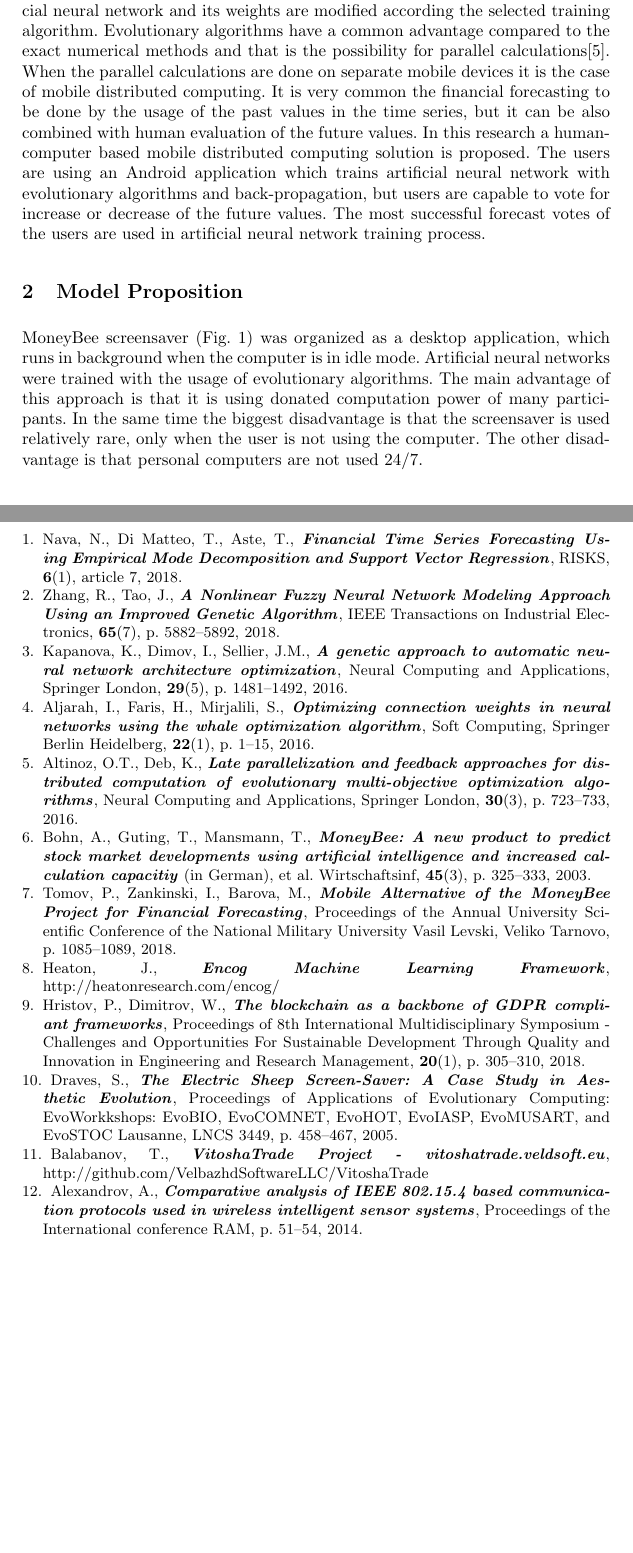
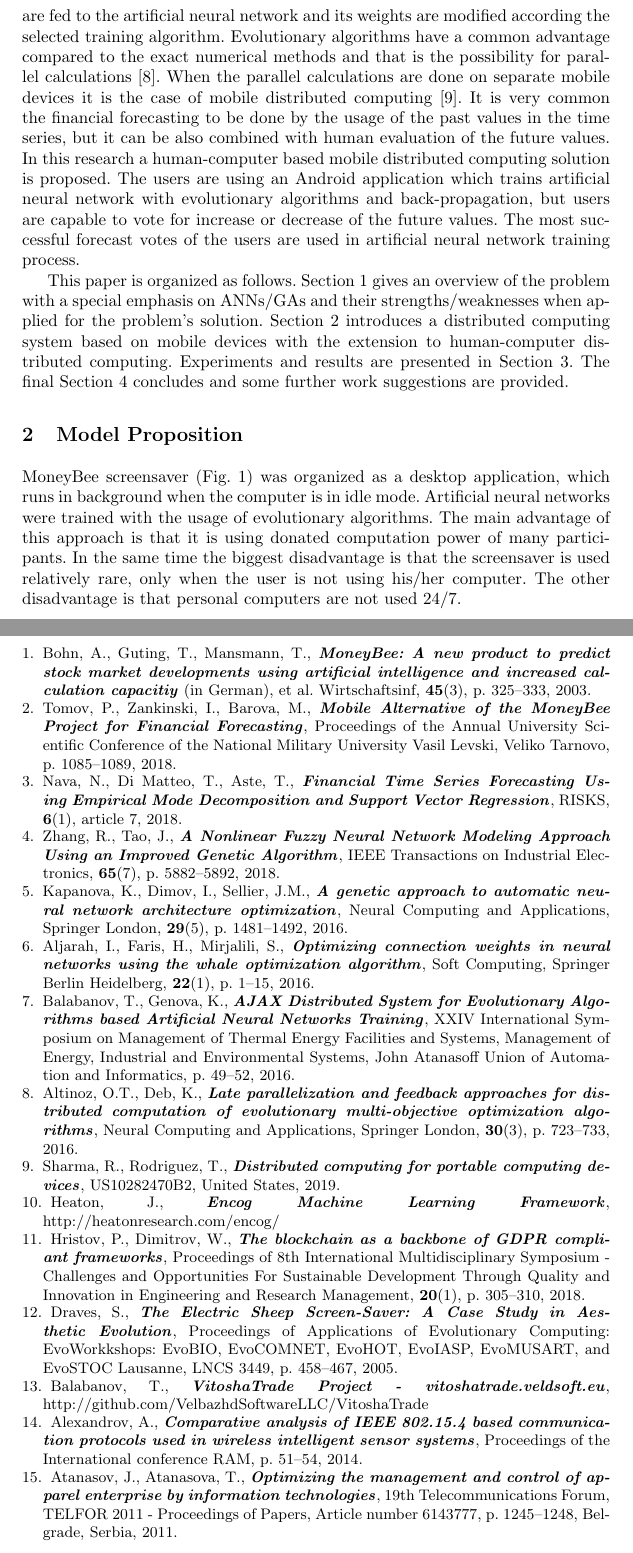
Before and after one commit to TodorBalabanov/DCCN19-Distributed-Computer-and-Communication-Networks-2019, a LaTeX thesis (Human-Computer-Mobile-Distributed-Computing-for-Time-Series-Forecasting/paper.tex): two parts of pages 2 and 6 of 6 before the commit and two parts of pages 2 and 7 of 8 after it, joined at a grey line, cut so that both start at the same text, the shorter picture padded with empty space. Compiled offline with pdfLaTeX.

Commit message:
Some fixes were done.

```diff
--- a/Human-Computer-Mobile-Distributed-Computing-for-Time-Series-Forecasting/paper.tex
+++ b/Human-Computer-Mobile-Distributed-Computing-for-Time-Series-Forecasting/paper.tex
@@ -33,18 +33,20 @@
 \maketitle
 
 \begin{abstract}
-Distributed computing became very popular in the last two decades. In many cases distributed computing projects are based on a donated calculation power. One of the most famous donated distributed computing project is SETI@home, which is related to deep space signals processing in attempt to find an alien life. The usage of donated distributed computing had its influence in the time series forecasting in the face of MoneyBee\cite{bohn01} project. MoneyBee project was a desktop screensaver application, which was calculating financial time series forecasting by training of artificial neural networks with evolutionary algorithms. With the expansion of the mobile devices in the last decade it become relevant some donated distributed computing solutions to be developed as mobile applications. Such a solution was developed at IICT-BAS\cite{tomov01}, which is based on Android Live Wallpaper technology. This research proposes an extension of the work done at IICT-BAS in the direction of human-computer based distributed computing by providing software capabilities of the users to vote for future financial changes.
+Distributed computing became very popular in the last two decades. In many cases distributed computing projects are based on a donated calculation power. One of the most famous donated distributed computing project is SETI@home, which is related to deep space signals processing in attempt to find an alien life. The usage of donated distributed computing had its influence in the time series forecasting in the face of MoneyBee \cite{bohn01} project. MoneyBee project was a desktop screensaver application, which was calculating financial time series forecasting by training of artificial neural networks with evolutionary algorithms. With the expansion of the mobile devices in the last decade it become relevant some donated distributed computing solutions to be developed as mobile applications. Such a solution was developed at IICT-BAS \cite{tomov01}, which is based on Android Live Wallpaper technology. This research proposes an extension of the work done at IICT-BAS in the direction of human-computer based distributed computing by providing software capabilities of the users to vote for future financial changes.
 
 \keywords{Distributed computing \and Time series forecasting \and Artificial neural networks \and Evolutionary algorithms.}
 \end{abstract}
 
 \section{Introduction} \label{Introduction}
 
-Financial time series forecasting is an attractive and intensively researched area\cite{nava01}. One of the most interesting research directions in this field is related to the usage of artificial neural networks combined with evolutionary algorithms\cite{zhang01}. In some studies evolutionary algorithms are used for artificial neural network topology optimization\cite{kapanova01}, but in other studies evolutionary algorithms are used for artificial neural network weights optimization\cite{aljarah01}. When evolutionary algorithms are used for weights optimization it is very common the training to be combined with back-propagation algorithm. Even when such a hybrid training algorithm is used it is in the class of supervised training. Training examples are fed to the artificial neural network and its weights are modified according the selected training algorithm. Evolutionary algorithms have a common advantage compared to the exact numerical methods and that is the possibility for parallel calculations\cite{altinoz01}. When the parallel calculations are done on separate mobile devices it is the case of mobile distributed computing. It is very common the financial forecasting to be done by the usage of the past values in the time series, but it can be also combined with human evaluation of the future values. In this research a human-computer based mobile distributed computing solution is proposed. The users are using an Android application which trains artificial neural network with evolutionary algorithms and back-propagation, but users are capable to vote for increase or decrease of the future values. The most successful forecast votes of the users are used in artificial neural network training process.
+Financial time series forecasting is an attractive and intensively researched area \cite{nava01}. One of the most interesting research directions in this field is related to the usage of artificial neural networks combined with evolutionary algorithms \cite{zhang01}. In some studies evolutionary algorithms are used for artificial neural network topology optimization \cite{kapanova01}, but in other studies evolutionary algorithms are used for artificial neural network weights optimization \cite{aljarah01}. When evolutionary algorithms are used for weights optimization it is very common the training to be combined with back-propagation algorithm \cite{balabanov02}. Even when such a hybrid training algorithm is used it is in the class of supervised training. Training examples are fed to the artificial neural network and its weights are modified according the selected training algorithm. Evolutionary algorithms have a common advantage compared to the exact numerical methods and that is the possibility for parallel calculations \cite{altinoz01}. When the parallel calculations are done on separate mobile devices it is the case of mobile distributed computing \cite{sharma01}. It is very common the financial forecasting to be done by the usage of the past values in the time series, but it can be also combined with human evaluation of the future values. In this research a human-computer based mobile distributed computing solution is proposed. The users are using an Android application which trains artificial neural network with evolutionary algorithms and back-propagation, but users are capable to vote for increase or decrease of the future values. The most successful forecast votes of the users are used in artificial neural network training process.
+
+This paper is organized as follows. Section 1 gives an overview of the problem  with a special emphasis on ANNs/GAs and their strengths/weaknesses when applied for the problem's solution. Section 2 introduces a distributed computing system based on mobile devices with the extension to human-computer distributed computing. Experiments and results are presented in Section 3. The final Section 4 concludes and some further work suggestions are provided.
 
 \section{Model Proposition} \label{Model Proposition}
 
-MoneyBee screensaver (Fig. \ref{fig01}) was organized as a desktop application, which runs in background when the computer is in idle mode. Artificial neural networks were trained with the usage of evolutionary algorithms. The main advantage of this approach is that it is using donated computation power of many participants. In the same time the biggest disadvantage is that the screensaver is used relatively rare, only when the user is not using the computer. The other disadvantage is that personal computers are not used 24/7.
+MoneyBee screensaver (Fig. \ref{fig01}) was organized as a desktop application, which runs in background when the computer is in idle mode. Artificial neural networks were trained with the usage of evolutionary algorithms. The main advantage of this approach is that it is using donated computation power of many participants. In the same time the biggest disadvantage is that the screensaver is used relatively rare, only when the user is not using his/her computer. The other disadvantage is that personal computers are not used 24/7.
 
 \begin{figure}
 \includegraphics[width=0.8\textwidth]{fig01.png}
@@ -89,5 +91,9 @@ As a future research it will be interesting different communication capabilities
 
 \begin{thebibliography}{8}
+\bibitem{bohn01} Bohn, A., Guting, T., Mansmann, T., \textbf{\textit{MoneyBee: A new product to predict stock market developments using artificial intelligence and increased calculation capacitiy}} (in German), et al. Wirtschaftsinf, \textbf{45}(3), p. 325--333, 2003.
+
+\bibitem{tomov01} Tomov, P., Zankinski, I., Barova, M., \textbf{\textit{Mobile Alternative of the MoneyBee Project for Financial Forecasting}}, Proceedings of the Annual University Scientific Conference of the National Military University Vasil Levski, Veliko Tarnovo, p. 1085--1089, 2018.
+
 \bibitem{nava01} Nava, N., Di Matteo, T., Aste, T., \textbf{\textit{Financial Time Series Forecasting Using Empirical Mode Decomposition and Support Vector Regression}}, RISKS, \textbf{6}(1), article 7, 2018.
 
 \bibitem{zhang01} Zhang, R., Tao, J., \textbf{\textit{A Nonlinear Fuzzy Neural Network Modeling Approach Using an Improved Genetic Algorithm}}, IEEE Transactions on Industrial Electronics, \textbf{65}(7), p. 5882--5892, 2018.
@@ -96,11 +102,11 @@ As a future research it will be interesting different communication capabilities
 
 \bibitem{aljarah01} Aljarah, I., Faris, H., Mirjalili, S., \textbf{\textit{Optimizing connection weights in neural networks using the whale optimization algorithm}}, Soft Computing, Springer Berlin Heidelberg, \textbf{22}(1), p. 1–15, 2016.
 
+\bibitem{balabanov02} Balabanov, T., Genova, K., \textbf{\textit{AJAX Distributed System for Evolutionary Algorithms based Artificial Neural Networks Training}}, XXIV International Symposium on Management of Thermal Energy Facilities and Systems, Management of Energy, Industrial and Environmental Systems, John Atanasoff Union of Automation and Informatics, p. 49--52, 2016.
+
 \bibitem{altinoz01} Altinoz, O.T., Deb, K., \textbf{\textit{Late parallelization and feedback approaches for distributed computation of evolutionary multi-objective optimization algorithms}}, Neural Computing and Applications, Springer London, \textbf{30}(3), p. 723--733, 2016.
 
-\bibitem{bohn01} Bohn, A., Guting, T., Mansmann, T., \textbf{\textit{MoneyBee: A new product to predict stock market developments using artificial intelligence and increased calculation capacitiy}} (in German), et al. Wirtschaftsinf, \textbf{45}(3), p. 325--333, 2003.
-
-\bibitem{tomov01} Tomov, P., Zankinski, I., Barova, M., \textbf{\textit{Mobile Alternative of the MoneyBee Project for Financial Forecasting}}, Proceedings of the Annual University Scientific Conference of the National Military University Vasil Levski, Veliko Tarnovo, p. 1085--1089, 2018.
+\bibitem{sharma01} Sharma, R., Rodriguez, T., \textbf{\textit{Distributed computing for portable computing devices}}, US10282470B2, United States, 2019.
 
 \bibitem{heaton01} Heaton, J., \textbf{\textit{Encog Machine Learning Framework}}, http://heatonresearch.com/encog/
 
@@ -112,6 +118,8 @@ As a future research it will be interesting different communication capabilities
 
 \bibitem{alexandrov01} Alexandrov, A., \textbf{\textit{Comparative analysis of IEEE 802.15.4 based communication protocols used in wireless intelligent sensor systems}}, Proceedings of the International conference RAM, p. 51--54, 2014.
 
+\bibitem{atanasov01} Atanasov, J., Atanasova, T., \textbf{\textit{Optimizing the management and control of apparel enterprise by information technologies}}, 19th Telecommunications Forum, TELFOR 2011 - Proceedings of Papers, Article number 6143777, p. 1245--1248, Belgrade, Serbia, 2011.
+
 \bibitem{tashev01} Tashev, T., Hristov, H., \textbf{\textit{Modeling of synthesis of information processes with generalized nets}}, Cybernetics and Information Technologies, \textbf{3}(2), p. 92--104, 2003.
 \end{thebibliography}
 
```
Also changed, not shown: Human-Computer-Mobile-Distributed-Computing-for-Time-Series-Forecasting/paper.tex (12 more changed lines).
